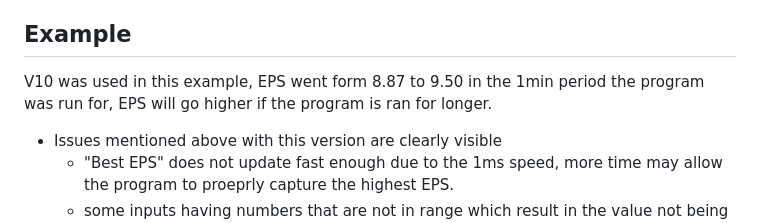
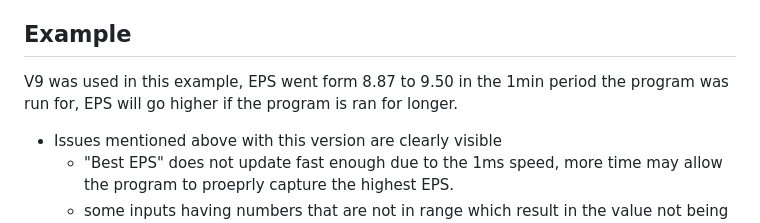
Before and after one commit to sankeer28/glo-bus-max-eps, a Markdown page: README.md, the part around the change. Drawn GitHub-style.

```diff
--- a/README.md
+++ b/README.md
@@ -144,7 +144,7 @@ The core functionality of **Glo-Bus Max EPS** is driven by several key JavaScrip
 </details>
 
 ## Example
-V10 was used in this example, EPS went form 8.87 to 9.50 in the 1min period the program was run for, EPS will go higher if the program is ran for longer.
+V9 was used in this example, EPS went form 8.87 to 9.50 in the 1min period the program was run for, EPS will go higher if the program is ran for longer.
 - Issues mentioned above with this version are clearly visible
     - "Best EPS" does not update fast enough due to the 1ms speed, more time may allow the program to proeprly capture the highest EPS.
     - some inputs having numbers that are not in range which result in the value not being changed in the end.
```
